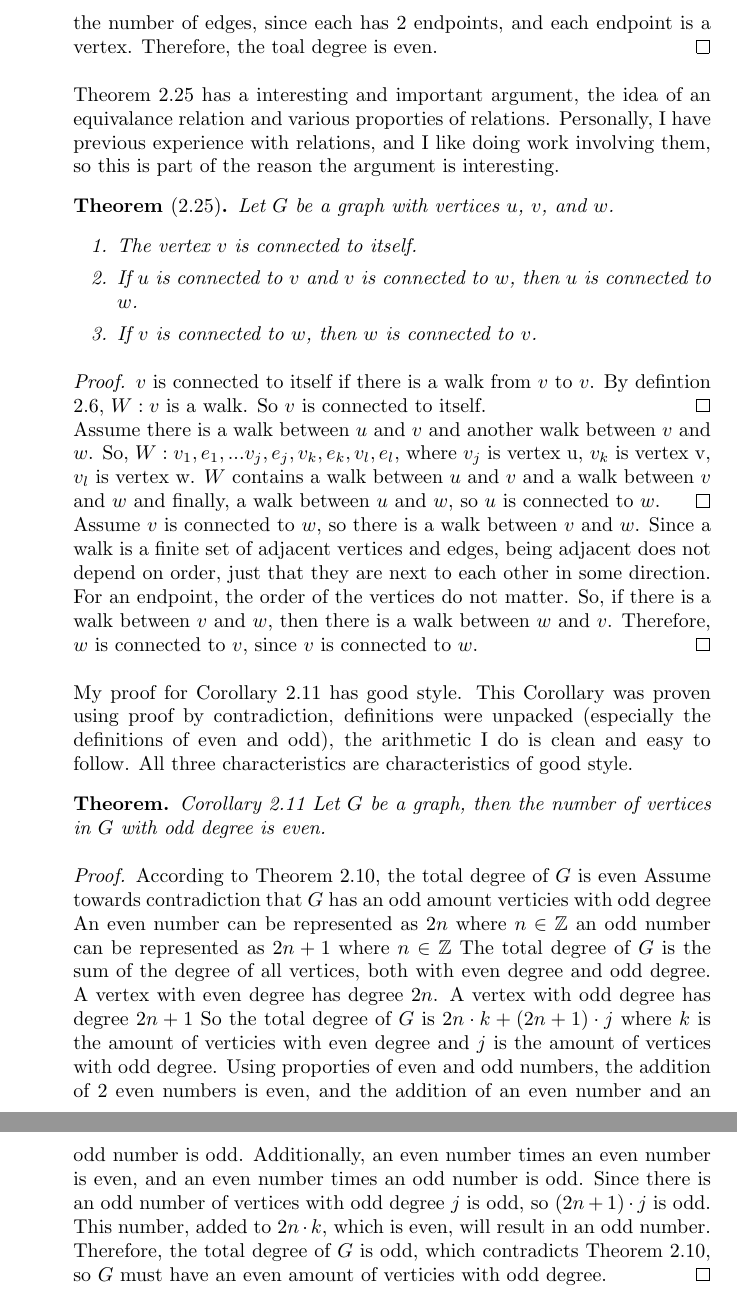
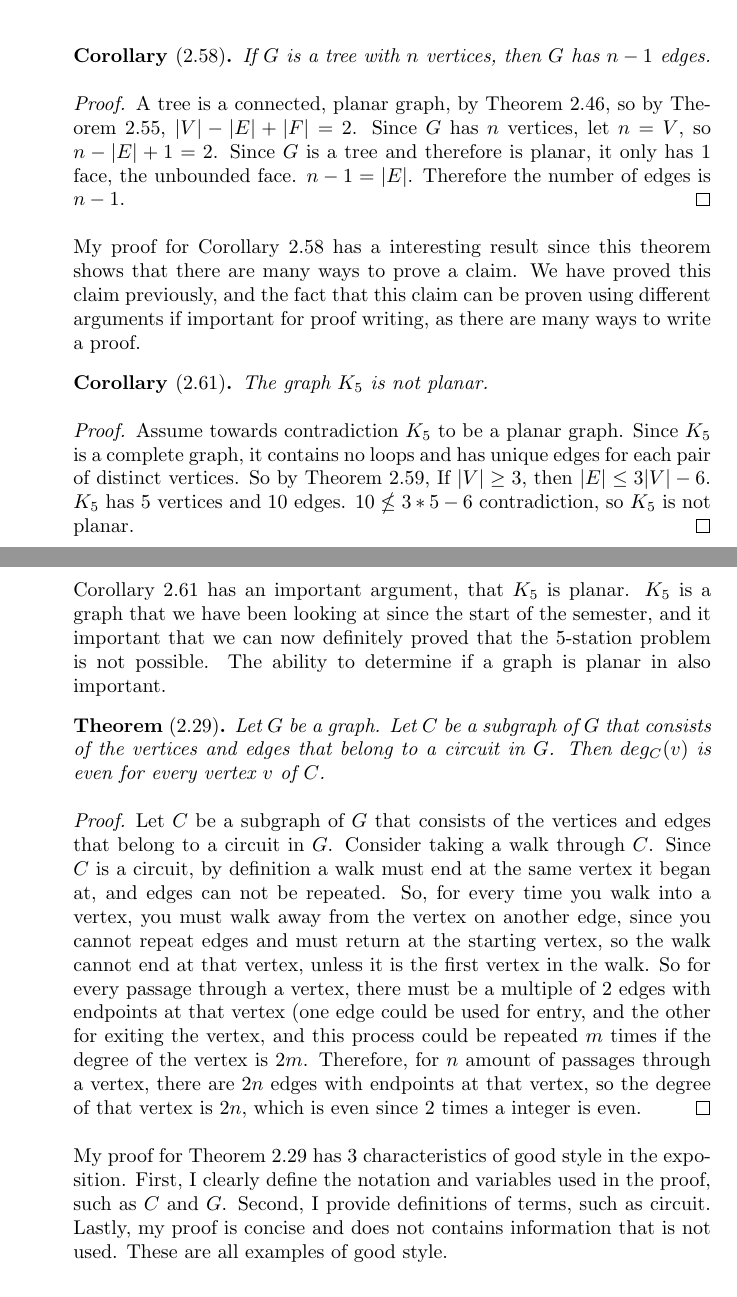
Before and after one commit to jbenedek/M391, a LaTeX document (Reflection2/Reflection2R.tex): two parts of pages 2 and 3 of 3, joined at a grey line, cut at the place of the change. Compiled offline with pdfLaTeX.

Commit message:
Reflection finished

```diff
--- a/Reflection2/Reflection2R.tex
+++ b/Reflection2/Reflection2R.tex
@@ -18,7 +18,7 @@
 
 \title{Reflection $2$}
 \author{Jeremy Benedek}
-\date{FJanuary 19, 2016}
+\date{Feburary 19, 2016}
 
 \begin{document}
 \maketitle
@@ -50,54 +63,51 @@
-				The total degree of the graph is 2 times the number of edges, since each has 2 endpoints, and each endpoint is a vertex.
-       				Therefore, the toal degree is even.  \end{proof}
 
-		Theorem 2.25 has a interesting and important argument, the idea of an equivalance relation and various proporties of relations.
-		Personally, I have previous experience with relations, and I like doing work involving them, so this is part of the reason the argument
-		is interesting.
+	 	 \begin{cor}[2.58]
+	    	If $G$ is a tree with $n$ vertices, then $G$ has $n - 1$ edges.
+		      \end{cor}
+		\begin{proof}
+			A tree is a connected, planar graph, by Theorem 2.46, so by Theorem 2.55, $|V| - |E| + |F| = 2$. Since $G$ has $n$ vertices,
+			let $n$ = $V$, so
+			$n - |E| + 1 = 2$. Since $G$ is a tree and therefore is planar, it only has 1 face, the unbounded face. $n - 1 = |E|$. Therefore the number of edges is $n - 1$.
+		\end{proof}
 
-		\begin{thm}[2.25]
-		          Let $G$ be a graph with vertices $u$, $v$, and $w$.
-        	  \begin{enumerate}
-        	    \item The vertex $v$ is connected to itself.
-       		    \item If $u$ is connected to $v$ and $v$ is connected to $w$, then $u$ is connected to $w$.
-        	    \item If $v$ is connected to $w$, then $w$ is connected to $v$.
-         	 \end{enumerate}
- 		 \end{thm}
- 		  \begin{proof}
-        		$v$ is connected to itself if there is a walk from $v$ to $v$. By defintion 2.6, $W: v$ is a walk. So $v$ is connected to itself. \qed
-         		 \\
-         		Assume there is a walk between $u$ and $v$ and another walk between $v$ and $w$.
-			So, $W: v_1, e_1, ... v_j, e_j, v_k, e_k, v_l, e_l$, where $v_j$     is vertex u,
-			$v_k$ is vertex v, $v_l$ is vertex w. $W$ contains a walk between $u$ and $v$ and a
-			walk between $v$ and $w$ and finally, a walk between $u    $ and $w$,  so $u$ is connected to $w$. \qed
-         		 \\
-         		Assume $v$ is connected to $w$, so there is a walk between $v$ and $w$.
-			Since a walk is a finite set of adjacent vertices and edges, being adjacent does not depend on order,
-			just that they are next to each other in some direction. For an endpoint, the order of the vertices do not matter.
-			So, if there is a walk between $v$ and $w$, then there is a walk between $w$ and $v$. Therefore, $w$ is connected to $v$,
-			since $v$ is connected to $w$.
- 		\end{proof}
+		My proof for Corollary 2.58 has a interesting result since this theorem shows that there are many ways to prove a claim. We have proved this claim previously, and
+		the fact that this claim can be proven using different arguments if important for proof writing, as there are many ways to
+		write a proof.
 
-		My proof for Corollary 2.11 has good style. This Corollary was proven using proof by contradiction, definitions were unpacked
-		(especially the definitions of even and odd), the arithmetic I do is clean and easy to follow. All three characteristics are
-		characteristics of good style.
+		\begin{cor}[2.61]
+		  	The graph $K_5$ is not planar.
+		\end{cor}
+		\begin{proof}
+			Assume towards contradiction $K_5$ to be a planar graph. Since $K_5$ is a complete graph, it contains no loops and
+			has unique edges for each pair of distinct vertices. So by Theorem 2.59, If $|V| \geq 3$, then $|E| \leq 3|V| - 6.$
+			$K_5$ has 5 vertices and 10 edges. $10 \nleq 3*5 - 6$ contradiction, so $K_5$ is not planar.
+		\end{proof}
 
-		\begin{thm}Corollary 2.11     Let $G$ be a graph, then the number of vertices in $G$ with odd degree is even. \end{thm}
- 		\begin{proof}    According to Theorem 2.10,  the total degree of $G$ is even
- 			Assume towards contradiction that $G$ has an odd amount verticies with odd degree
-  			An even number can be represented as $2n$ where $n \in \mathbb{Z}$ an odd number can be represented as $2n + 1$ where
-			$n \in \mathbb{Z}$
-			The total degree of $G$ is the sum of the degree of all vertices, both with even degree and odd degree.
-			A vertex with even degree has degree $2n$. A vertex with odd degree has degree $2n + 1$
-  			So the total degree of $G$ is $2n\cdot k + (2n+1)\cdot j$ where $k$ is the amount of verticies with even degree and $j$
-			is the amount of vertices with odd degree.
-  			Using proporties of even and odd numbers, the addition of 2 even numbers is even, and the addition of an even number
-			and an odd number is odd. Additionally, an even number times an even number is even,
-			and an even number times an odd number is odd.
-			Since there is an odd number of vertices with odd degree $j$ is odd, so $(2n+1)\cdot j$ is odd.
-			This number, added to $2n\cdot k$, which is even, will result in an odd number. Therefore, the
-			total degree of $G$ is odd, which contradicts Theorem 2.10, so $G$ must have an even amount of verticies with odd degree.
-  		\end{proof}
+		Corollary 2.61 has an important argument, that $K_5$ is planar. $K_5$ is a graph that we have been looking at since the
+		start of the semester, and it important that we can now definitely proved that the 5-station problem is not possible. The ability
+		to determine if a graph is planar in also important.
 
+		\begin{thm}[2.29]
+		  	Let $G$ be a graph. Let $C$ be a subgraph of $G$ that consists of the vertices and edges that belong to a circuit in $G$. Then $deg_C(v)$ is
+			even for every vertex $v$ of $C$.
+	       \end{thm}
+	       \begin{proof}
+			 Let $C$ be a subgraph of $G$ that consists of the vertices and edges that belong to a circuit in $G$.
+			 Consider taking a walk through $C$. Since $C$ is a circuit, by definition a walk must end at the same vertex it began at, and
+			 edges can not be repeated. So, for every time you walk into a vertex,
+		 	 you must walk away from the vertex on another edge, since you cannot repeat edges and must return at the starting vertex, so
+			 the walk cannot end at that vertex, unless it is the first vertex in the walk.
+			 So for every passage through a vertex, there  must be a multiple of
+			 2 edges with endpoints at that vertex (one edge could be used for entry, and the other for exiting the vertex, and
+			 this process could be repeated $m$ times if the degree of the vertex is $2m$.
+			 Therefore, for $n$ amount of passages through a vertex,
+			 there are $2n$ edges with endpoints at that vertex, so the degree of that vertex is $2n$, which is even since 2 times a
+			 integer is even.
+		\end{proof}
+
+		My proof for Theorem 2.29 has 3 characteristics of good style in the exposition. First, I clearly define the notation and variables
+		used in the proof, such as $C$ and $G$. Second, I provide definitions of terms, such as circuit. Lastly, my proof is concise and
+		does not contains information that is not used. These are all examples of good style.
 
 \end{description}
 \end{document}
```
Also changed, not shown: Reflection2/Reflection2R.pdf (added), Reflection2/Reflection2R.tex (27 more changed lines), 3 other files.
